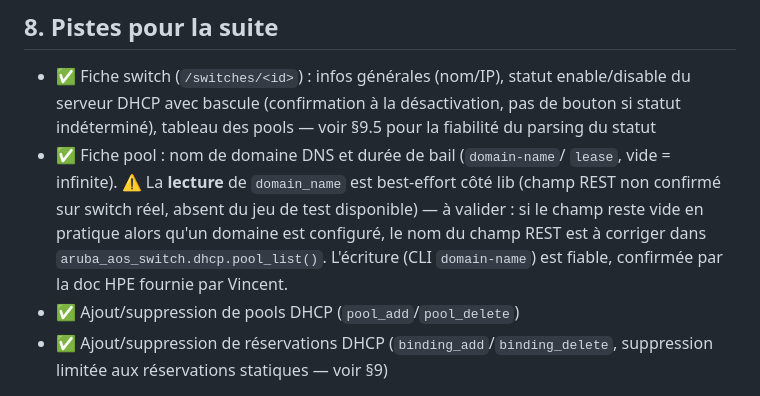
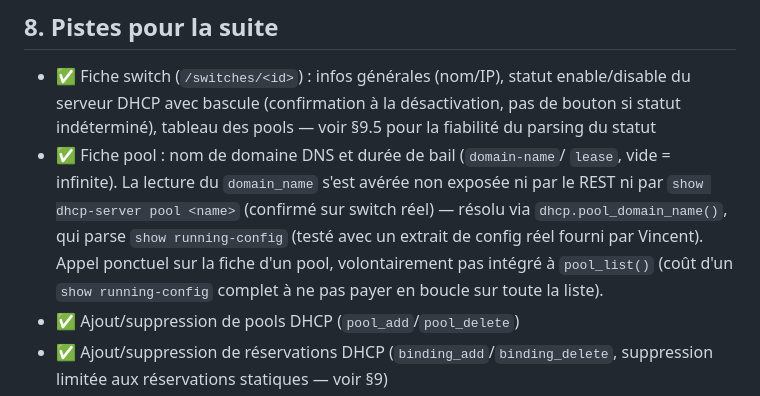
Before and after one commit to phpconcept/aruba-dhcp-mgr, a Markdown page: ARCHITECTURE.md, the part around the change. Rendered like a GitHub page.

Commit message:
ARCHITECTURE.md : lecture du domain_name résolue via show running-config

```diff
--- a/ARCHITECTURE.md
+++ b/ARCHITECTURE.md
@@ -164,12 +164,13 @@ doit indiquer `HTTPS Access : Enabled` (port SSL 443).
   désactivation, pas de bouton si statut indéterminé), tableau des pools —
   voir §9.5 pour la fiabilité du parsing du statut
 - ✅ Fiche pool : nom de domaine DNS et durée de bail (`domain-name`/
-  `lease`, vide = infinite). ⚠️ La **lecture** de `domain_name` est
-  best-effort côté lib (champ REST non confirmé sur switch réel, absent du
-  jeu de test disponible) — à valider : si le champ reste vide en pratique
-  alors qu'un domaine est configuré, le nom du champ REST est à corriger
-  dans `aruba_aos_switch.dhcp.pool_list()`. L'écriture (CLI `domain-name`)
-  est fiable, confirmée par la doc HPE fournie par Vincent.
+  `lease`, vide = infinite). La lecture du `domain_name` s'est avérée non
+  exposée ni par le REST ni par `show dhcp-server pool <name>` (confirmé
+  sur switch réel) — résolu via `dhcp.pool_domain_name()`, qui parse
+  `show running-config` (testé avec un extrait de config réel fourni par
+  Vincent). Appel ponctuel sur la fiche d'un pool, volontairement pas
+  intégré à `pool_list()` (coût d'un `show running-config` complet à ne
+  pas payer en boucle sur toute la liste).
 - ✅ Ajout/suppression de pools DHCP (`pool_add`/`pool_delete`)
 - ✅ Ajout/suppression de réservations DHCP (`binding_add`/`binding_delete`,
   suppression limitée aux réservations statiques — voir §9)
```
